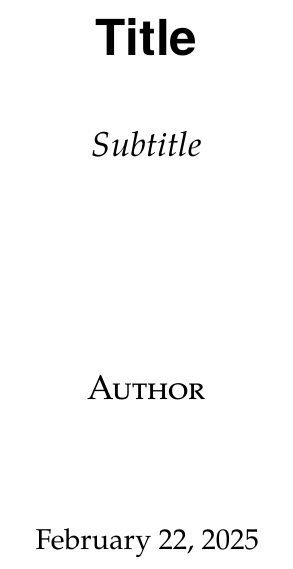
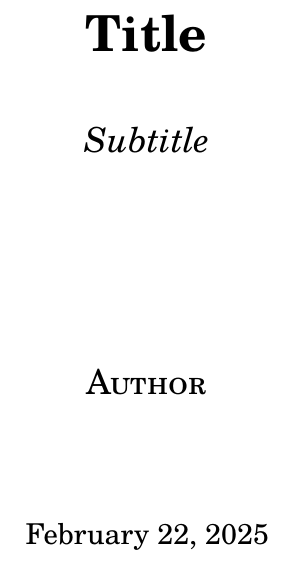
Before and after one commit to josiasbeem/latex-vorlagen, a LaTeX document (document.tex): part of the page, cut so that both start at the same text. Compiled offline with XeLaTeX; a missing font is replaced by an installed copy or a similar font.

Commit message:
change font and spacing of titlepage

```diff
--- a/document.tex
+++ b/document.tex
@@ -25,17 +25,16 @@
     xcolor
 }
 
-\setmainfont{TeX Gyre Pagella}
-\setmathfont{TeX Gyre Pagella Math}
-\setsansfont{TeX Gyre Heros}
-\setmonofont{Inconsolata}
+\setmainfont{TeX Gyre Schola}
+\setmathfont{TeX Gyre Schola Math}
+\setsansfont{TeX Gyre Schola}
 
 % titlepage config
 \makeatletter
 \AtBeginDocument{
     \begin{titlepage}
         \centering
-        \vspace*{4cm}
+        \vspace*{3cm}
         {\Huge\bfseries\textsf{\@title}\par}
         \vspace{0.5cm}
         {\Large\textit{\@subtitle}\par}
```
